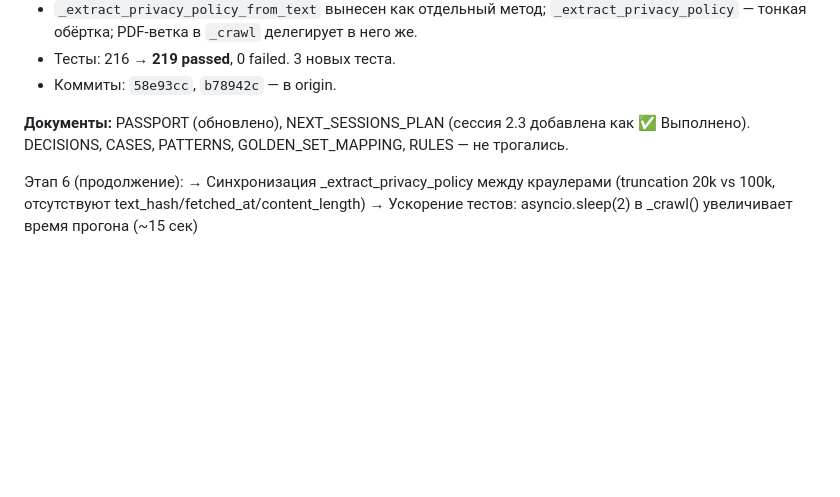
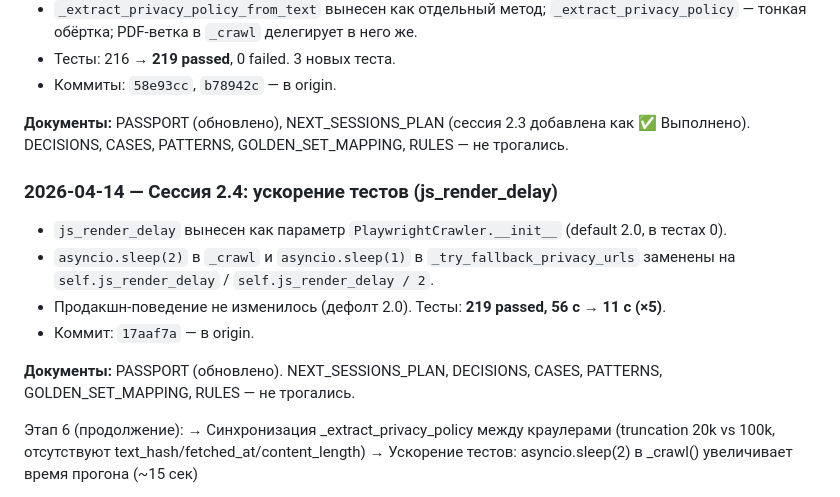
Before and after one commit to Nataly369264/compliance152, a Markdown page: PROJECT_PASSPORT.md, the part around the change. GitHub-like rendering; blank space fills up the shorter version.

Commit message:
docs(session-2.4): closing ritual — passport update
Co-Authored-By: Claude Sonnet 4.6 <noreply@anthropic.com>

```diff
--- a/PROJECT_PASSPORT.md
+++ b/PROJECT_PASSPORT.md
@@ -243,6 +243,15 @@ CONSENT_CHECK (Этап 5) — проверки согласия по ст. 9 15
 
 **Документы:** PASSPORT (обновлено), NEXT_SESSIONS_PLAN (сессия 2.3 добавлена как ✅ Выполнено). DECISIONS, CASES, PATTERNS, GOLDEN_SET_MAPPING, RULES — не трогались.
 
+### 2026-04-14 — Сессия 2.4: ускорение тестов (js_render_delay)
+
+- `js_render_delay` вынесен как параметр `PlaywrightCrawler.__init__` (default 2.0, в тестах 0).
+- `asyncio.sleep(2)` в `_crawl` и `asyncio.sleep(1)` в `_try_fallback_privacy_urls` заменены на `self.js_render_delay` / `self.js_render_delay / 2`.
+- Продакшн-поведение не изменилось (дефолт 2.0). Тесты: **219 passed, 56 с → 11 с (×5)**.
+- Коммит: `17aaf7a` — в origin.
+
+**Документы:** PASSPORT (обновлено). NEXT_SESSIONS_PLAN, DECISIONS, CASES, PATTERNS, GOLDEN_SET_MAPPING, RULES — не трогались.
+
 Этап 6 (продолжение):
   → Синхронизация _extract_privacy_policy между краулерами
      (truncation 20k vs 100k, отсутствуют text_hash/fetched_at/content_length)
```
